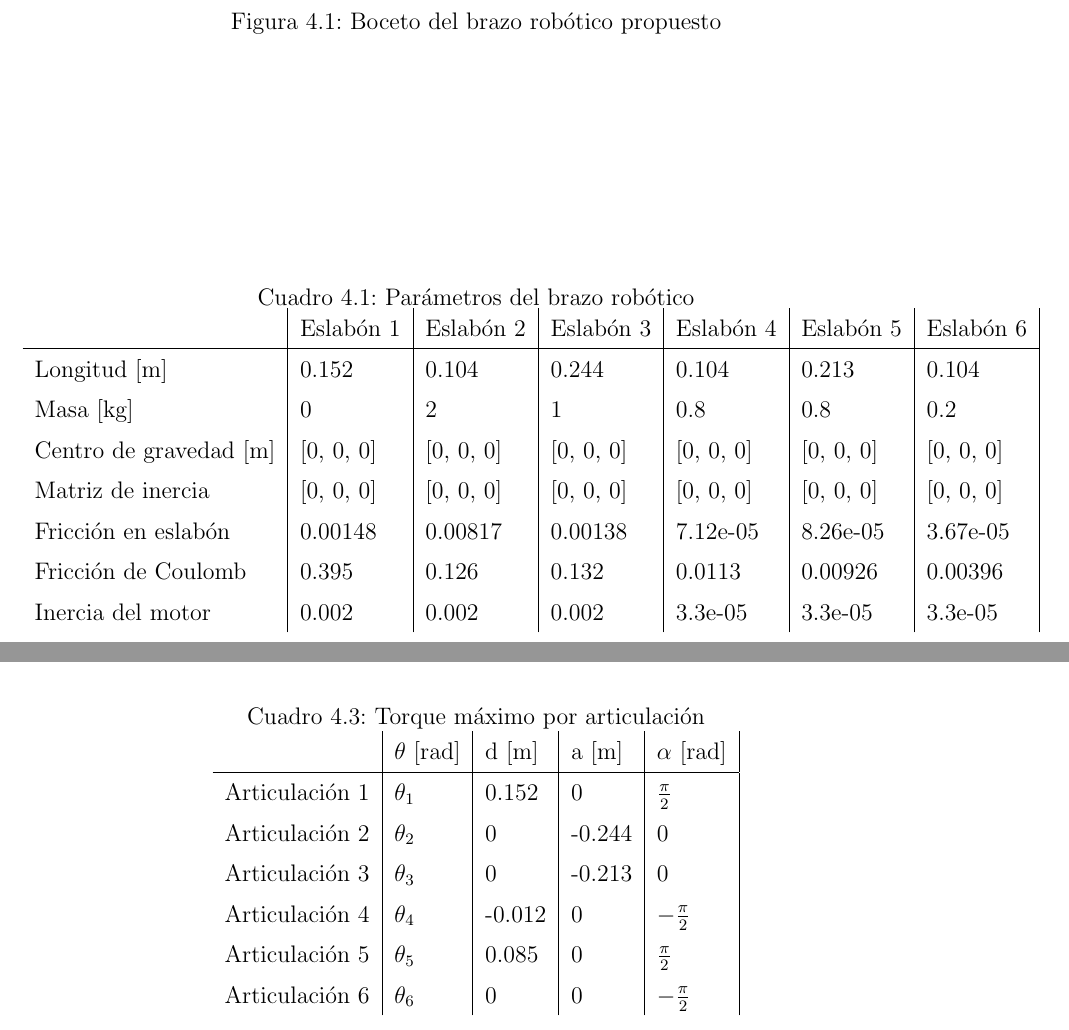
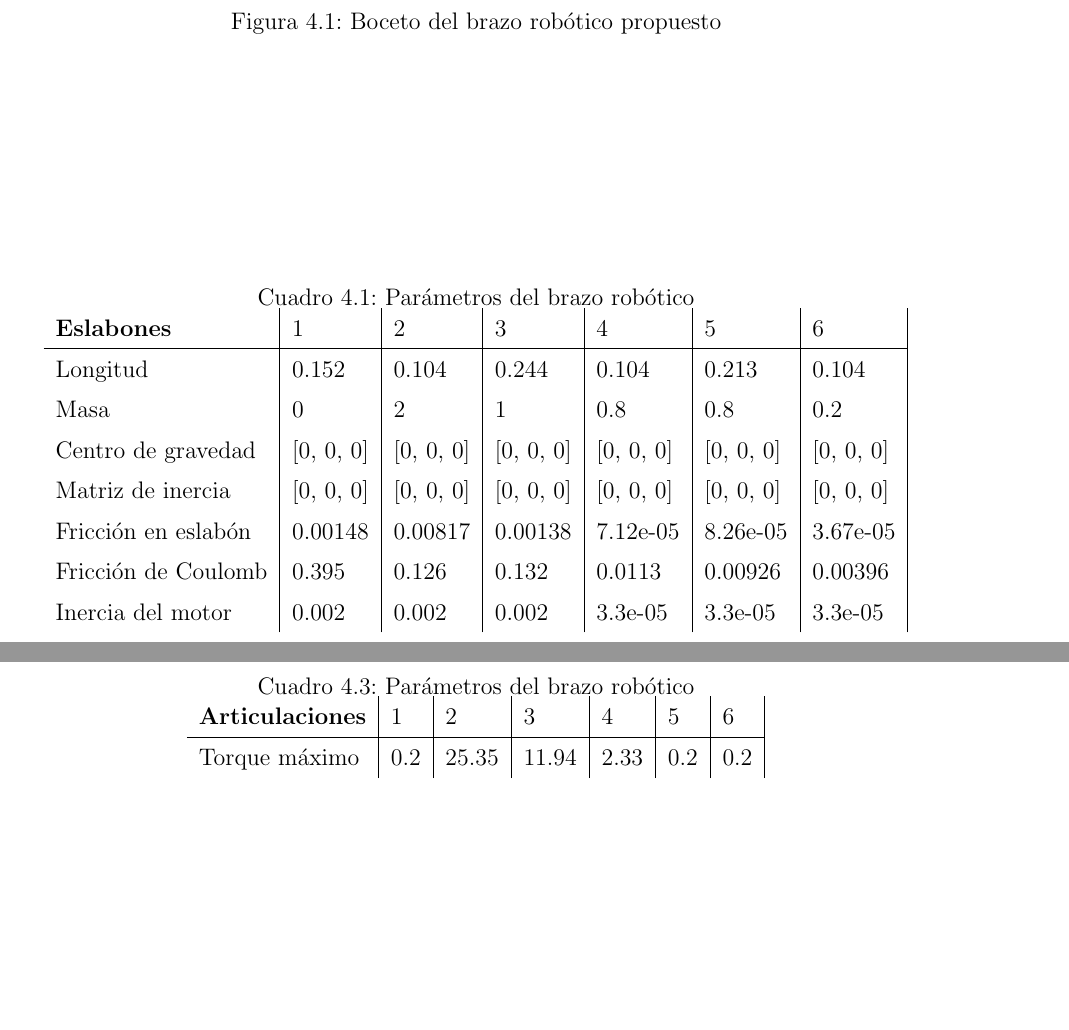
Before and after one commit to Trujillo19/Thesis, a LaTeX document (main.tex, which reads chapter4/chapter4.tex): two parts of pages 15 and 20 of 26, joined at a grey line, cut so that both start at the same text, the shorter picture padded with empty space. Compiled offline with pdfLaTeX.

Commit message:
Another day, another table.

```diff
--- a/chapter4/chapter4.tex
+++ b/chapter4/chapter4.tex
@@ -26,11 +26,11 @@ Para realizar estos modelos, es importante contar con los parámetros físicos y
 \caption{Parámetros del brazo robótico}
  \label{table:parametrosbrazorobotico}
 \begin{tabular}{l|l|l|l|l|l|l|}
-                       & Eslabón 1   & Eslabón 2   & Eslabón 3   & Eslabón 4   & Eslabón 5   & Eslabón 6    \\
+\textbf{Eslabones}                       &  1   &  2   &  3   &  4   &  5   &  6    \\
 \hline
-Longitud [m]           & 0.152       & 0.104       & 0.244       & 0.104       & 0.213       & 0.104        \\
-Masa [kg]              & 0           & 2           & 1           & 0.8         & 0.8         & 0.2          \\
-Centro de gravedad [m] & {[}0, 0, 0] & {[}0, 0, 0] & {[}0, 0, 0] & {[}0, 0, 0] & {[}0, 0, 0] & {[}0, 0, 0]  \\
+Longitud           & 0.152       & 0.104       & 0.244       & 0.104       & 0.213       & 0.104        \\
+Masa               & 0           & 2           & 1           & 0.8         & 0.8         & 0.2          \\
+Centro de gravedad & {[}0, 0, 0] & {[}0, 0, 0] & {[}0, 0, 0] & {[}0, 0, 0] & {[}0, 0, 0] & {[}0, 0, 0]  \\
 Matriz de inercia      & {[}0, 0, 0] & {[}0, 0, 0] & {[}0, 0, 0] & {[}0, 0, 0] & {[}0, 0, 0] & {[}0, 0, 0]  \\
 Fricción en eslabón    & 0.00148     & 0.00817     & 0.00138     & 7.12e-05    & 8.26e-05    & 3.67e-05     \\
 Fricción de Coulomb    & 0.395       & 0.126       & 0.132       & 0.0113      & 0.00926     & 0.00396      \\
@@ -131,18 +131,13 @@ Con los datos del cuadro \ref{table:parametrosbrazorobotico} se selecciona los t
 
 Con todos los datos correctamente particularizados, obtenemos una lista con todos los valores máximos, se puede apreciar en el cuadro \ref{table:maxtorque}.
 
-\begin{table}[h]
+\begin{table}[ht]
 \centering
-\caption{Torque máximo por articulación}
+\caption{Parámetros del brazo robótico}
 \label{table:maxtorque}
-\begin{tabular}{l|l|l|l|l|}
-               & $\theta$ [rad] & d [m]    & a [m]   & $\alpha$ [rad]                        \\
+\begin{tabular}{l|l|l|l|l|l|l|}
+\textbf{Articulaciones}              &  1 & 2 & 3 &  4 &  5 &  6  \\
 \hline
-Articulación 1 & $\theta_1$              & 0.152    & 0       & $\frac{\pi}{2}$   \\
-Articulación 2 & $\theta_2$              & 0        & -0.244       & 0 \\
-Articulación 3 & $\theta_3$                  & 0 & -0.213       & 0                                                  \\
-Articulación 4 & $\theta_4$              & -0.012        & 0 & $-\frac{\pi}{2}$   \\
-Articulación 5 & $\theta_5$                        & 0.085        & 0 & $\frac{\pi}{2}$  \\
-Articulación 6 & $\theta_6$                           & 0        & 0  & $-\frac{\pi}{2}$
+Torque máximo & 0.2            & 25.35          & 11.94~         & 2.33           & 0.2            & 0.2
 \end{tabular}
 \end{table}
```
Also changed, not shown: main.pdf, chapter4/chapter4.tex (4 more changed lines), 8 other files.
